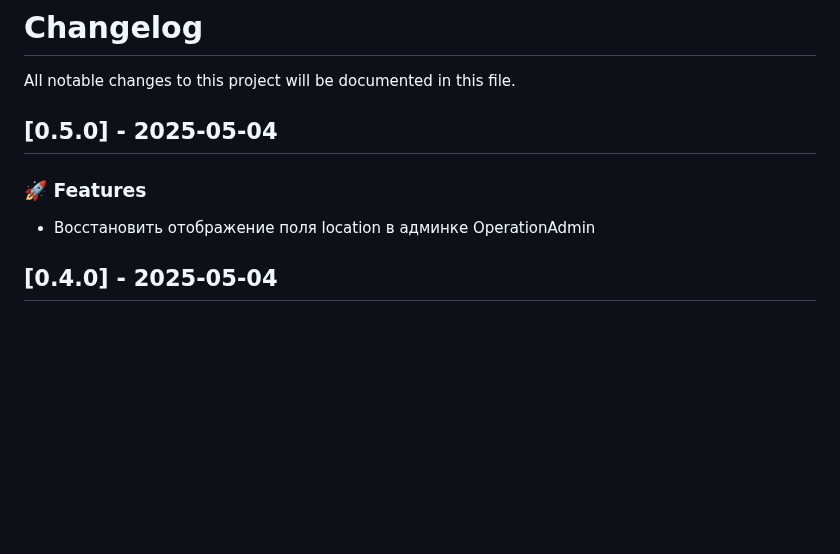
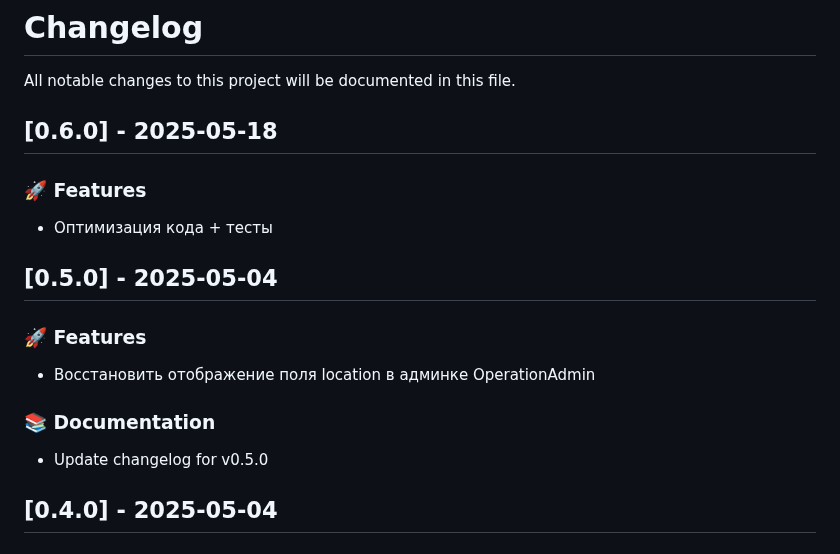
Before and after one commit to disafronov/sloths-inventory, a Markdown page: CHANGELOG.md, the part around the change. Rendered like a GitHub page; blank space fills up the shorter version.

Commit message:
docs: update changelog for v0.6.0
Signed-off-by: disafronov <disafronov@users.noreply.github.com>

```diff
--- a/CHANGELOG.md
+++ b/CHANGELOG.md
@@ -1,12 +1,22 @@
 # Changelog
 
 All notable changes to this project will be documented in this file.
+
+## [0.6.0] - 2025-05-18
+
+### 🚀 Features
+
+- Оптимизация кода + тесты
 
 ## [0.5.0] - 2025-05-04
 
 ### 🚀 Features
 
 - Восстановить отображение поля location в админке OperationAdmin
+
+### 📚 Documentation
+
+- Update changelog for v0.5.0
 
 ## [0.4.0] - 2025-05-04
 
```
